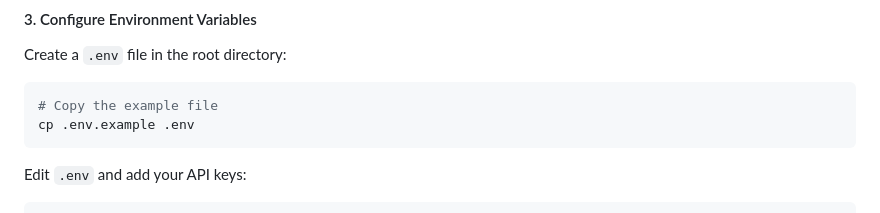
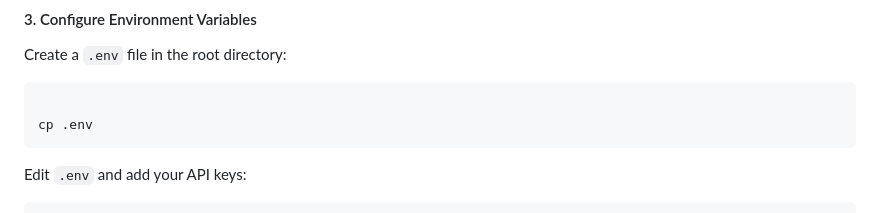
Before and after one commit to alisherabushemenov1/Backend_2ass, a Markdown page: README.md, the part around the change. Drawn GitHub-style.

````diff
--- a/README.md
+++ b/README.md
@@ -139,8 +139,8 @@ This will install:
 Create a `.env` file in the root directory:
 
 ```bash
-# Copy the example file
-cp .env.example .env
+
+cp .env
 ```
 
 Edit `.env` and add your API keys:
````
